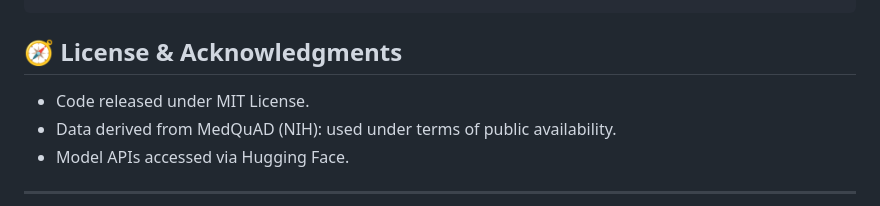
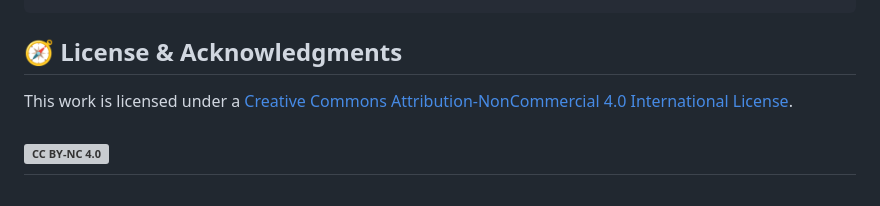
Before and after one commit to PRAISELab-PicusLab/CanAIBeADoctor, a Markdown page: README.md, the part around the change. Rendered like a GitHub page; grey boxes are pictures that could not be loaded.

```diff
--- a/README.md
+++ b/README.md
@@ -110,8 +110,8 @@ CanAIWriteLikeCaringDoctor/
 
 ## 🧭 License & Acknowledgments
 
-* Code released under MIT License.
-* Data derived from MedQuAD (NIH): used under terms of public availability.
-* Model APIs accessed via Hugging Face.
+This work is licensed under a
+[Creative Commons Attribution-NonCommercial 4.0 International License](https://creativecommons.org/licenses/by-nc/4.0/).
 
+[![CC BY-NC 4.0](https://licensebuttons.net/l/by-nc/4.0/88x31.png)](https://creativecommons.org/licenses/by-nc/4.0/)
 ---
```
